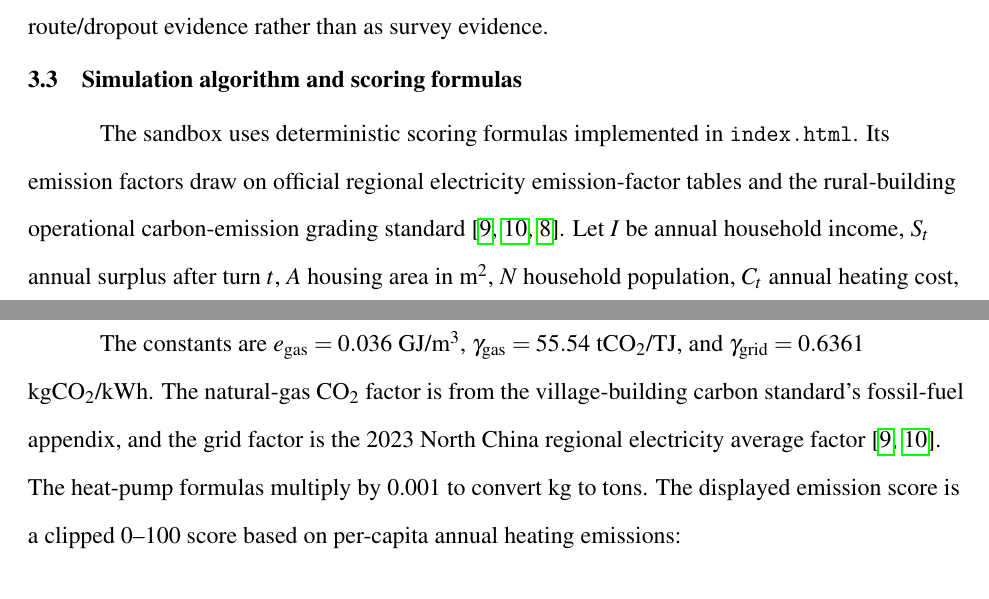
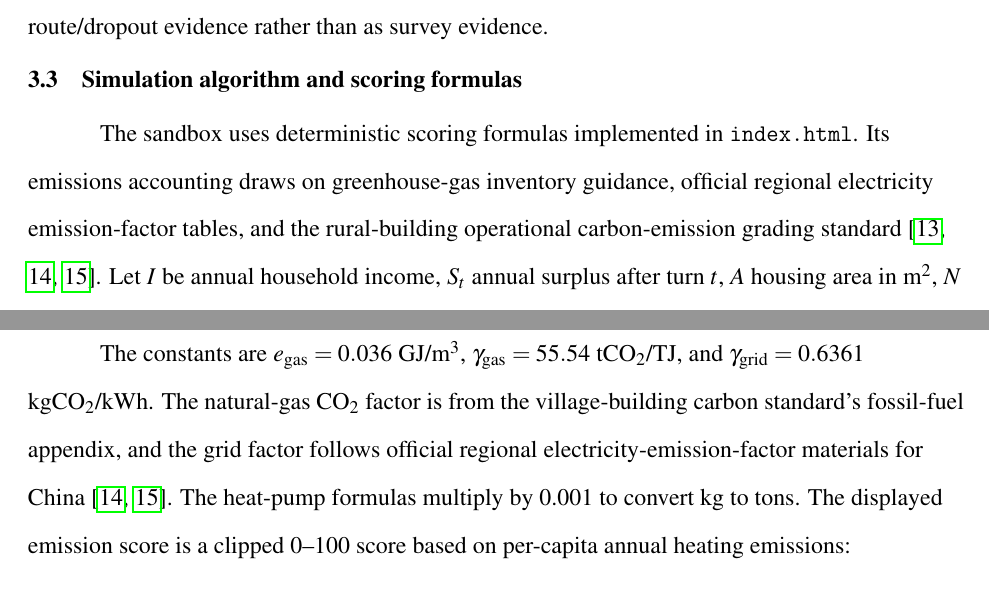
Before and after one commit to bcfd5yh6vk-arch/clean-heating-simulator, a LaTeX paper (paper/main.tex): two parts of pages 8 and 11 of 28, joined at a grey line, cut so that both start at the same text. Compiled offline with pdfLaTeX.

Commit message:
Use only body-cited bibliography entries.
Remove forced nocite numbering and tighten emission-source wording so Reference is generated from actual citation use.

Co-authored-by: Cursor <cursoragent@cursor.com>

```diff
--- a/paper/main.tex
+++ b/paper/main.tex
@@ -4,10 +4,6 @@
 \usepackage{csquotes}
 \usepackage[style=numeric,sorting=none,backend=biber]{biblatex}
 \addbibresource{bibliography.bib}
-% Fixed [1]--[15] numbering: keys must stay in this order (see bibliography.bib).
-\newcommand{\fixbibnumbers}{%
-  \nocite{li2025scatteredcoal,liu2025pahs,ma2024agi,qin2026heating,wang2023abm,yuan2025carbon,zhai2023review,mee2011ghg,mee2020grid,cabr2025rural,hu2021decoalizing,zhao2024sustainable,zhang2024uneven,liu2020costs,ndrc2017plan}%
-}
 
 \usepackage[T1]{fontenc}
 \usepackage{mathptmx}
@@ -186,7 +181,7 @@ We used a \textbf{single-session exposure design} combining pre/post questionnai
 
 \subsection{Simulation algorithm and scoring formulas}
 
-The sandbox uses deterministic scoring formulas implemented in \texttt{index.html}. Its emission factors draw on official regional electricity emission-factor tables and the rural-building operational carbon-emission grading standard \cite{mee2020grid,cabr2025rural,mee2011ghg}. Let \(I\) be annual household income, \(S_t\) annual surplus after turn \(t\), \(A\) housing area in m\textsuperscript{2}, \(N\) household population, \(C_t\) annual heating cost, and \(C_0\) pre-transition coal heating cost. The displayed energy-burden rate is recalculated after each cost or income update:
+The sandbox uses deterministic scoring formulas implemented in \texttt{index.html}. Its emissions accounting draws on greenhouse-gas inventory guidance, official regional electricity emission-factor tables, and the rural-building operational carbon-emission grading standard \cite{mee2011ghg,mee2020grid,cabr2025rural}. Let \(I\) be annual household income, \(S_t\) annual surplus after turn \(t\), \(A\) housing area in m\textsuperscript{2}, \(N\) household population, \(C_t\) annual heating cost, and \(C_0\) pre-transition coal heating cost. The displayed energy-burden rate is recalculated after each cost or income update:
 
 \begin{equation}
 B_t = 100 \times \frac{C_t}{\max(1,I_t)} .
@@ -249,7 +244,7 @@ E_{\mathrm{ground}} &= \frac{G_{\mathrm{coal}} f}{h_{\mathrm{ground}}} \times \g
 E_{\mathrm{air}} &= \frac{G_{\mathrm{coal}} f}{h_{\mathrm{air}}} \times \gamma_{\mathrm{grid}} \times 0.001.
 \end{align}
 
-The constants are \(e_{\mathrm{gas}}=0.036\) GJ/m\textsuperscript{3}, \(\gamma_{\mathrm{gas}}=55.54\) tCO\textsubscript{2}/TJ, and \(\gamma_{\mathrm{grid}}=0.6361\) kgCO\textsubscript{2}/kWh. The natural-gas CO\textsubscript{2} factor is from the village-building carbon standard's fossil-fuel appendix, and the grid factor is the 2023 North China regional electricity average factor \cite{mee2020grid,cabr2025rural}. The heat-pump formulas multiply by 0.001 to convert kg to tons. The displayed emission score is a clipped 0--100 score based on per-capita annual heating emissions:
+The constants are \(e_{\mathrm{gas}}=0.036\) GJ/m\textsuperscript{3}, \(\gamma_{\mathrm{gas}}=55.54\) tCO\textsubscript{2}/TJ, and \(\gamma_{\mathrm{grid}}=0.6361\) kgCO\textsubscript{2}/kWh. The natural-gas CO\textsubscript{2} factor is from the village-building carbon standard's fossil-fuel appendix, and the grid factor follows official regional electricity-emission-factor materials for China \cite{mee2020grid,cabr2025rural}. The heat-pump formulas multiply by 0.001 to convert kg to tons. The displayed emission score is a clipped 0--100 score based on per-capita annual heating emissions:
 
 \begin{equation}
 M_t = \min\left(100,\max\left(0,\operatorname{round}\left(100 - 20 \times \frac{E_t/N}{1.0}\right)\right)\right).
```
Also changed, not shown: paper/main.tex (1 more changed lines).
